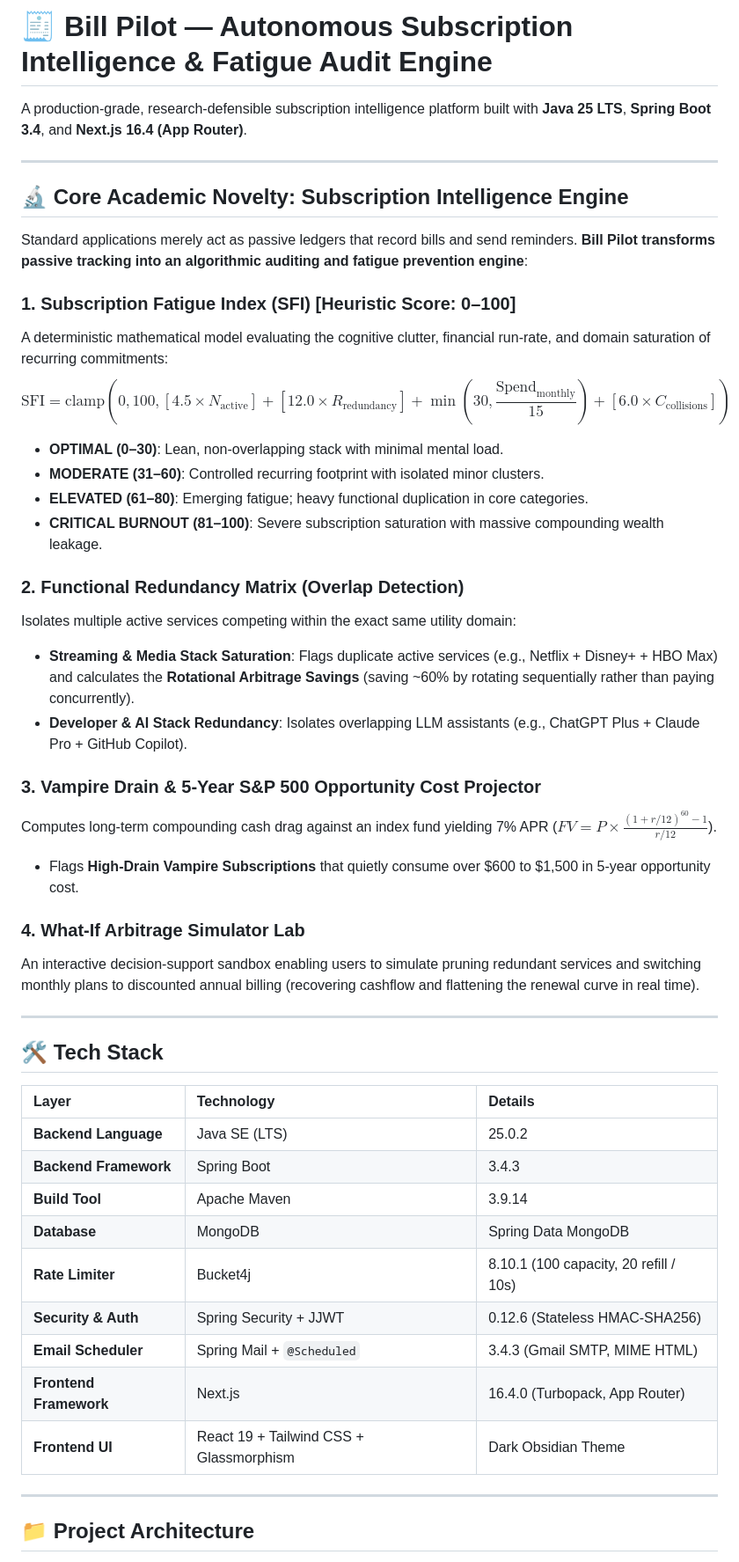
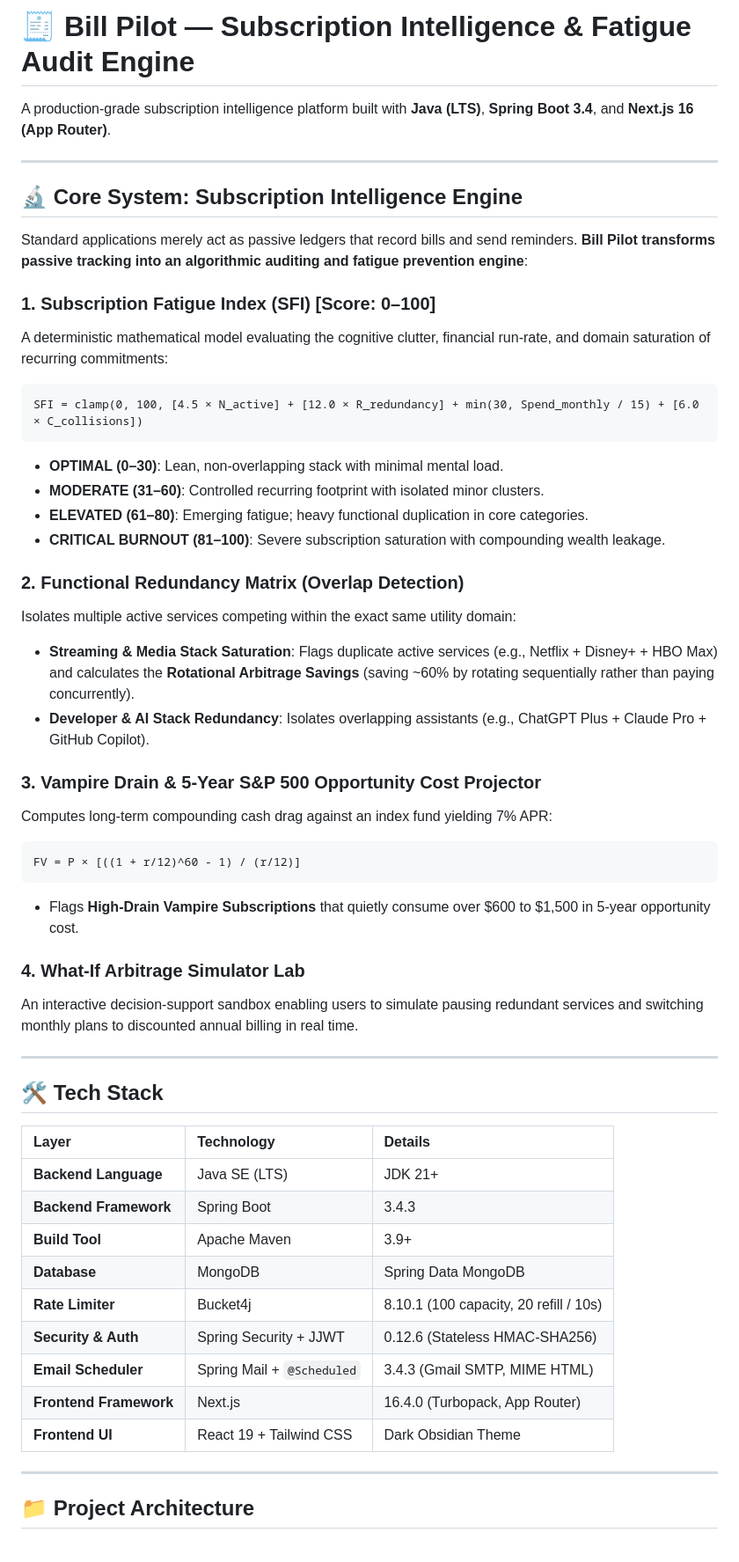
Before and after one commit to Raviraghul2005/Java-Project-frontend-and-api-, a Markdown page: README.md, the part around one of its changes. Shown at 88% size. Drawn GitHub-style.

Commit message:
docs: clean up formula formatting and remove novelty mentions in README

````diff
--- a/README.md
+++ b/README.md
@@ -1,33 +1,41 @@
-# 🧾 Bill Pilot — Autonomous Subscription Intelligence & Fatigue Audit Engine
+# 🧾 Bill Pilot — Subscription Intelligence & Fatigue Audit Engine
 
-A production-grade, research-defensible subscription intelligence platform built with **Java 25 LTS**, **Spring Boot 3.4**, and **Next.js 16.4 (App Router)**.
+A production-grade subscription intelligence platform built with **Java (LTS)**, **Spring Boot 3.4**, and **Next.js 16 (App Router)**.
 
 ---
 
-## 🔬 Core Academic Novelty: Subscription Intelligence Engine
+## 🔬 Core System: Subscription Intelligence Engine
 
 Standard applications merely act as passive ledgers that record bills and send reminders. **Bill Pilot transforms passive tracking into an algorithmic auditing and fatigue prevention engine**:
 
-### 1. Subscription Fatigue Index (SFI) [Heuristic Score: 0–100]
+### 1. Subscription Fatigue Index (SFI) [Score: 0–100]
 A deterministic mathematical model evaluating the cognitive clutter, financial run-rate, and domain saturation of recurring commitments:
-$$\text{SFI} = \text{clamp}(0, 100, [4.5 \times N_{\text{active}}] + [12.0 \times R_{\text{redundancy}}] + \min(30, \frac{\text{Spend}_{\text{monthly}}}{15}) + [6.0 \times C_{\text{collisions}}])$$
+
+```text
+SFI = clamp(0, 100, [4.5 × N_active] + [12.0 × R_redundancy] + min(30, Spend_monthly / 15) + [6.0 × C_collisions])
+```
 
 - **OPTIMAL (0–30)**: Lean, non-overlapping stack with minimal mental load.
 - **MODERATE (31–60)**: Controlled recurring footprint with isolated minor clusters.
 - **ELEVATED (61–80)**: Emerging fatigue; heavy functional duplication in core categories.
-- **CRITICAL BURNOUT (81–100)**: Severe subscription saturation with massive compounding wealth leakage.
+- **CRITICAL BURNOUT (81–100)**: Severe subscription saturation with compounding wealth leakage.
 
 ### 2. Functional Redundancy Matrix (Overlap Detection)
 Isolates multiple active services competing within the exact same utility domain:
 - **Streaming & Media Stack Saturation**: Flags duplicate active services (e.g., Netflix + Disney+ + HBO Max) and calculates the **Rotational Arbitrage Savings** (saving ~60% by rotating sequentially rather than paying concurrently).
-- **Developer & AI Stack Redundancy**: Isolates overlapping LLM assistants (e.g., ChatGPT Plus + Claude Pro + GitHub Copilot).
+- **Developer & AI Stack Redundancy**: Isolates overlapping assistants (e.g., ChatGPT Plus + Claude Pro + GitHub Copilot).
 
 ### 3. Vampire Drain & 5-Year S&P 500 Opportunity Cost Projector
-Computes long-term compounding cash drag against an index fund yielding 7% APR ($FV = P \times \frac{(1 + r/12)^{60} - 1}{r/12}$).
+Computes long-term compounding cash drag against an index fund yielding 7% APR:
+
+```text
+FV = P × [((1 + r/12)^60 - 1) / (r/12)]
+```
+
 - Flags **High-Drain Vampire Subscriptions** that quietly consume over $600 to $1,500 in 5-year opportunity cost.
 
 ### 4. What-If Arbitrage Simulator Lab
-An interactive decision-support sandbox enabling users to simulate pruning redundant services and switching monthly plans to discounted annual billing (recovering cashflow and flattening the renewal curve in real time).
+An interactive decision-support sandbox enabling users to simulate pausing redundant services and switching monthly plans to discounted annual billing in real time.
 
 ---
 
@@ -35,15 +43,15 @@ An interactive decision-support sandbox enabling users to simulate pruning redun
 
 | Layer | Technology | Details |
 | :--- | :--- | :--- |
-| **Backend Language** | Java SE (LTS) | 25.0.2 |
+| **Backend Language** | Java SE (LTS) | JDK 21+ |
 | **Backend Framework** | Spring Boot | 3.4.3 |
-| **Build Tool** | Apache Maven | 3.9.14 |
+| **Build Tool** | Apache Maven | 3.9+ |
 | **Database** | MongoDB | Spring Data MongoDB |
 | **Rate Limiter** | Bucket4j | 8.10.1 (100 capacity, 20 refill / 10s) |
 | **Security & Auth** | Spring Security + JJWT | 0.12.6 (Stateless HMAC-SHA256) |
 | **Email Scheduler** | Spring Mail + `@Scheduled` | 3.4.3 (Gmail SMTP, MIME HTML) |
 | **Frontend Framework** | Next.js | 16.4.0 (Turbopack, App Router) |
-| **Frontend UI** | React 19 + Tailwind CSS + Glassmorphism | Dark Obsidian Theme |
+| **Frontend UI** | React 19 + Tailwind CSS | Dark Obsidian Theme |
 
 ---
 
````
Also changed, not shown: other parts of README.md (+12 -12 lines).
